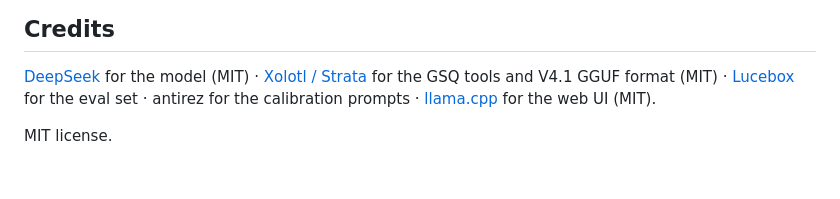
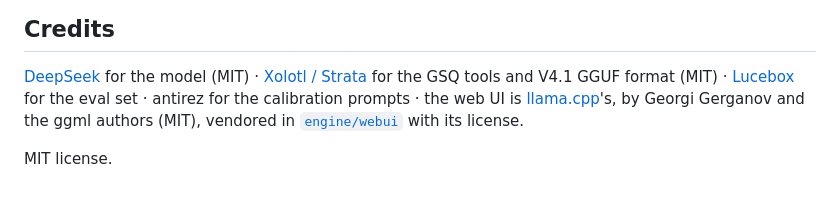
Before and after one commit to Csavoldi/dsx, a Markdown page: README.md, the part around the change. Rendered like a GitHub page.

```diff
--- a/README.md
+++ b/README.md
@@ -129,6 +129,7 @@ The quant is not a llama.cpp GGUF: it uses per-expert types llama.cpp doesn't ha
 [DeepSeek](https://huggingface.co/deepseek-ai) for the model (MIT) ·
 [Xolotl / Strata](https://github.com/Indras-Mirror/Xolotl) for the GSQ tools and V4.1 GGUF format (MIT) ·
 [Lucebox](https://huggingface.co/Lucebox/DeepSeek-V4.1-Flash-1017-ROCMFP-GGUF) for the eval set ·
-antirez for the calibration prompts · [llama.cpp](https://github.com/ggml-org/llama.cpp) for the web UI (MIT).
+antirez for the calibration prompts · the web UI is [llama.cpp](https://github.com/ggml-org/llama.cpp)'s, by Georgi
+Gerganov and the ggml authors (MIT), vendored in [`engine/webui`](engine/webui) with its license.
 
 MIT license.
```
Also changed, not shown: engine/webui/README.md (added, +10 -0 lines), hf/README.md (+2 -1 lines).
